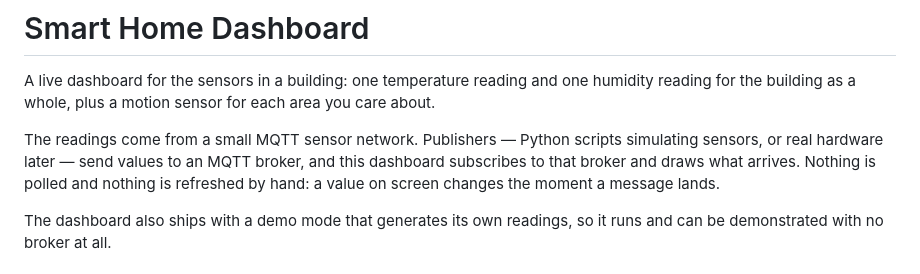
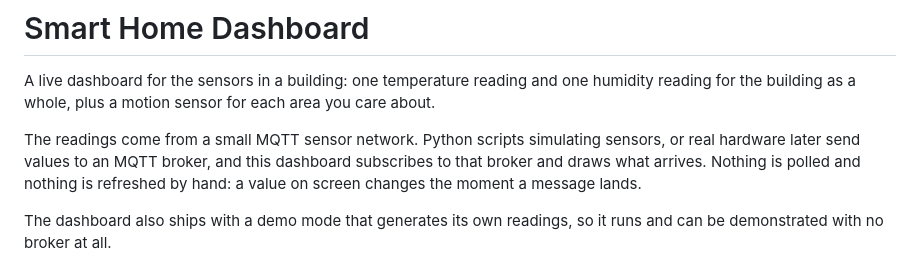
Before and after one commit to J0shua-afk/Smart-Home-Dashboard, a Markdown page: README.md, the part around the change. Drawn GitHub-style.

Commit message:
Refine README description of MQTT sensor network
Removed redundant wording in the description of the MQTT sensor network.

```diff
--- a/README.md
+++ b/README.md
@@ -4,8 +4,8 @@ A live dashboard for the sensors in a building: one temperature reading and one
 humidity reading for the building as a whole, plus a motion sensor for each area
 you care about.
 
-The readings come from a small MQTT sensor network. Publishers — Python scripts
-simulating sensors, or real hardware later — send values to an MQTT broker, and
+The readings come from a small MQTT sensor network. Python scripts
+simulating sensors, or real hardware later send values to an MQTT broker, and
 this dashboard subscribes to that broker and draws what arrives. Nothing is
 polled and nothing is refreshed by hand: a value on screen changes the moment a
 message lands.
```
